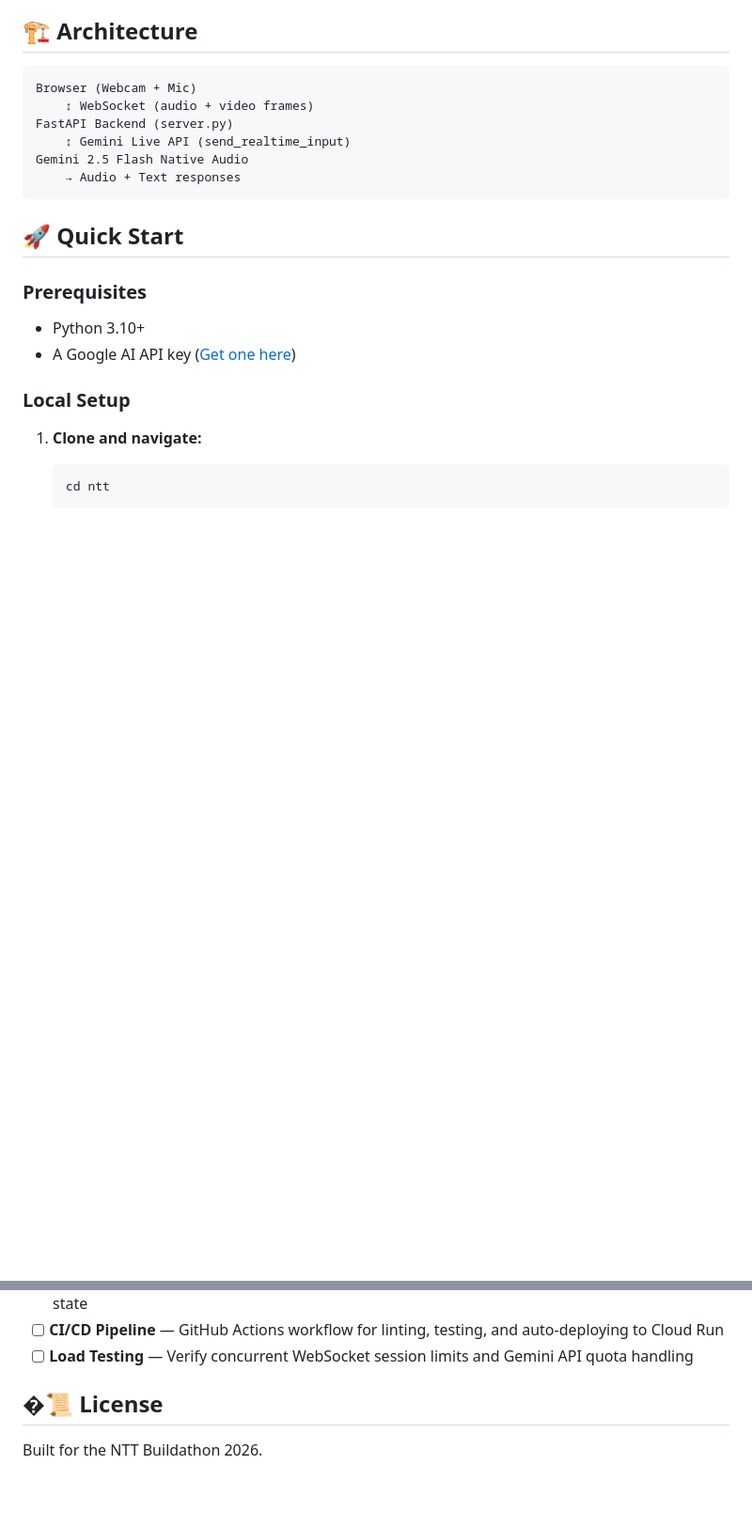
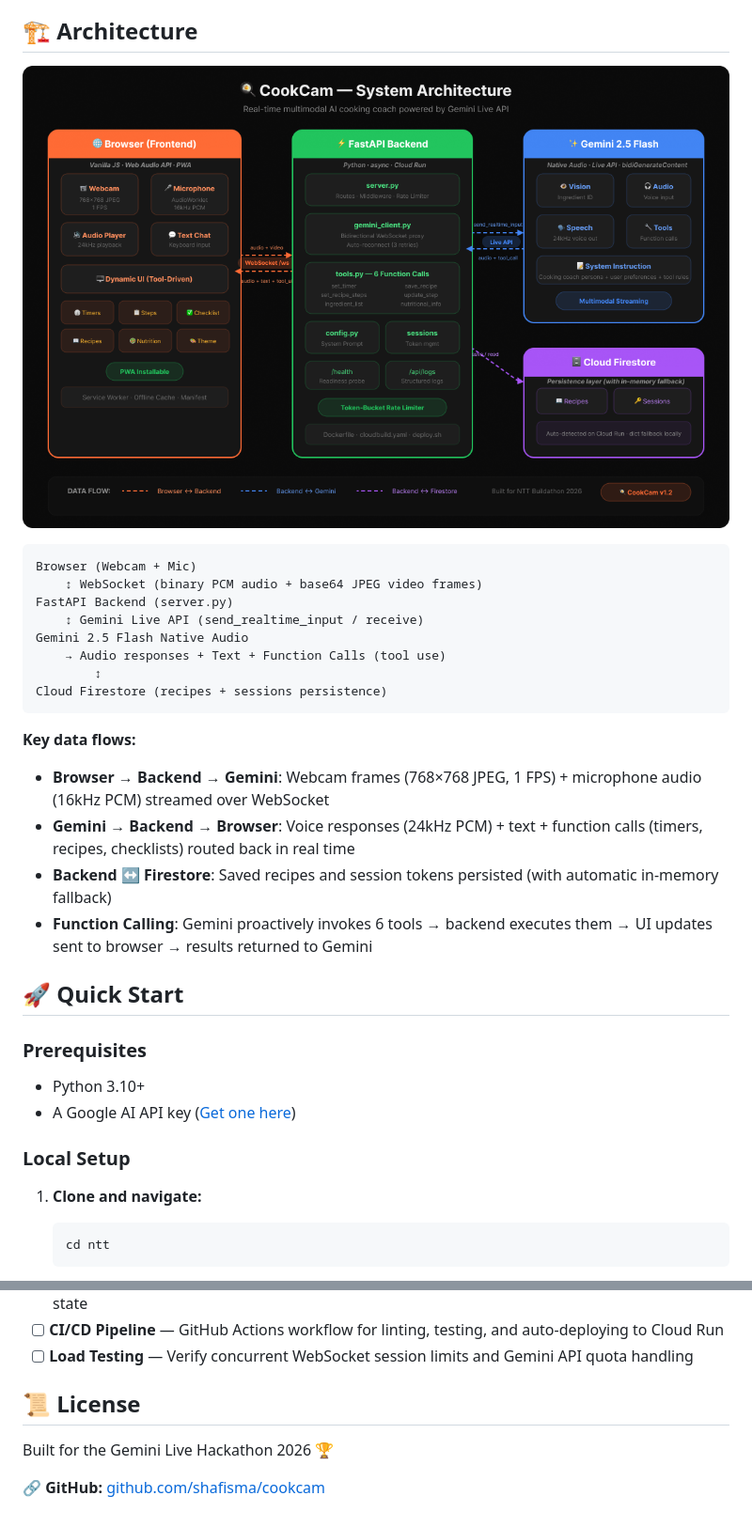
Before and after one commit to shafisma/CookCam, a Markdown page: README.md, 2 parts joined by grey strips. Shown: that part at 94% size. GitHub-like rendering; pictures changed too: static/architecture.png (added); blank space fills up the shorter version.

Commit message:
Update Architecture

````diff
--- a/README.md
+++ b/README.md
@@ -22,14 +22,24 @@ Built with **Gemini Live API** for multimodal real-time interaction (vision + au
 
 ## 🏗️ Architecture
 
+![CookCam Architecture Diagram](static/architecture.png)
+
 ```
 Browser (Webcam + Mic)
-    ↕ WebSocket (audio + video frames)
+    ↕ WebSocket (binary PCM audio + base64 JPEG video frames)
 FastAPI Backend (server.py)
-    ↕ Gemini Live API (send_realtime_input)
+    ↕ Gemini Live API (send_realtime_input / receive)
 Gemini 2.5 Flash Native Audio
-    → Audio + Text responses
+    → Audio responses + Text + Function Calls (tool use)
+        ↕
+Cloud Firestore (recipes + sessions persistence)
 ```
+
+**Key data flows:**
+- **Browser → Backend → Gemini**: Webcam frames (768×768 JPEG, 1 FPS) + microphone audio (16kHz PCM) streamed over WebSocket
+- **Gemini → Backend → Browser**: Voice responses (24kHz PCM) + text + function calls (timers, recipes, checklists) routed back in real time
+- **Backend ↔ Firestore**: Saved recipes and session tokens persisted (with automatic in-memory fallback)
+- **Function Calling**: Gemini proactively invokes 6 tools → backend executes them → UI updates sent to browser → results returned to Gemini
 
 ## 🚀 Quick Start
 
@@ -230,6 +240,8 @@ ntt/
 - [ ] **CI/CD Pipeline** — GitHub Actions workflow for linting, testing, and auto-deploying to Cloud Run
 - [ ] **Load Testing** — Verify concurrent WebSocket session limits and Gemini API quota handling
 
-## �📜 License
+## 📜 License
 
-Built for the NTT Buildathon 2026.
+Built for the Gemini Live Hackathon 2026 🏆
+
+🔗 **GitHub:** [github.com/shafisma/cookcam](https://github.com/shafisma/cookcam)
````
